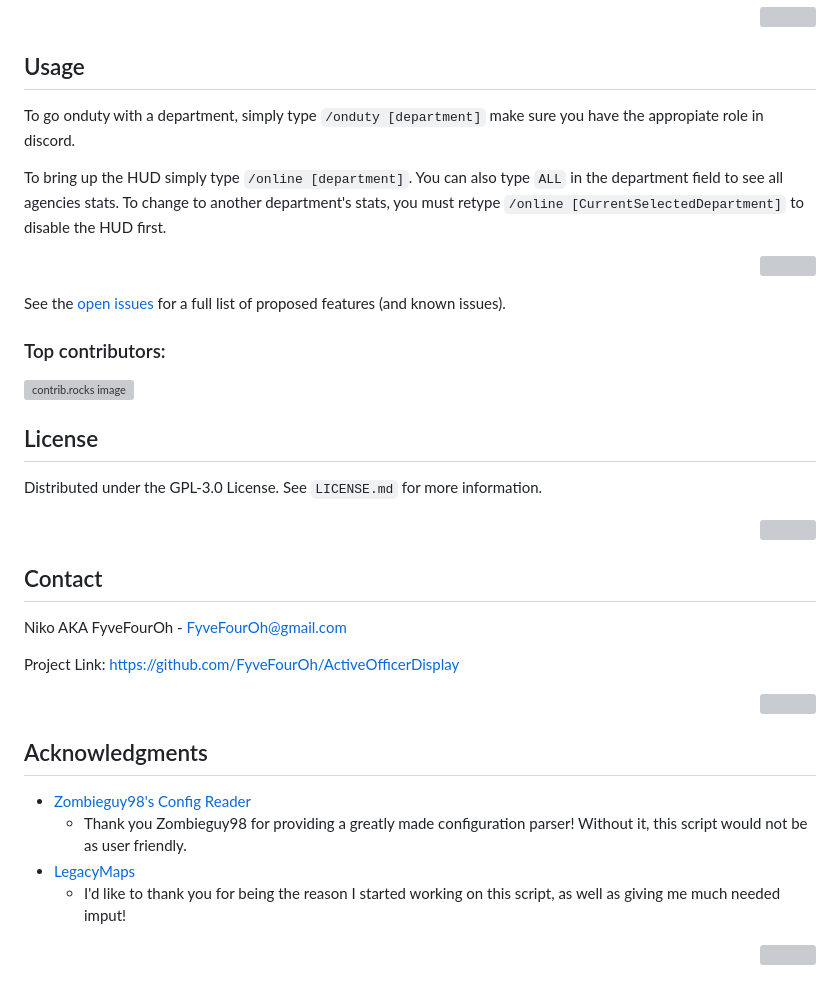
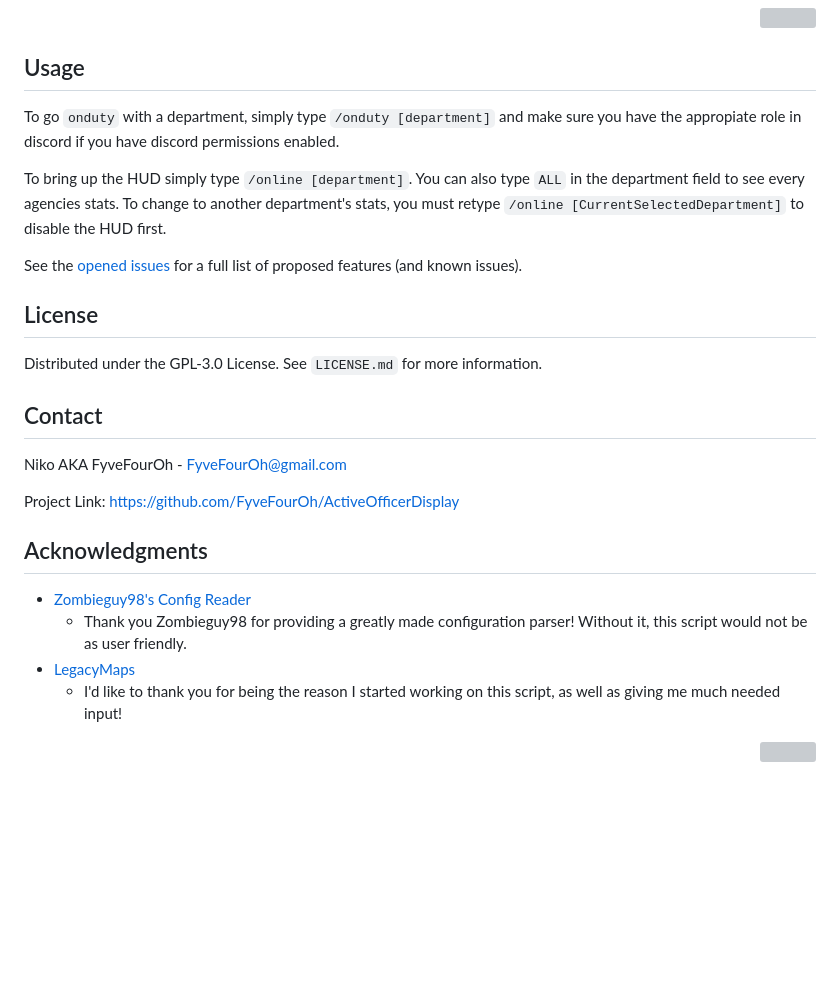
Before and after one commit to FyveFourOh/ActiveOfficerDisplay, a Markdown page: README.md, the part around the change. GitHub-like rendering; blank space fills up the shorter version; grey boxes are pictures that could not be loaded.

Commit message:
Update README.md
Signed-off-by: FyveFourOh <38377205+FyveFourOh@users.noreply.github.com>

```diff
--- a/README.md
+++ b/README.md
@@ -175,36 +175,37 @@
 <!-- USAGE EXAMPLES -->
 ## Usage
 
-To go onduty with a department, simply type `/onduty [department]` make sure you have the appropiate role in discord.
+To go `onduty` with a department, simply type `/onduty [department]` and make sure you have the appropiate role in
+discord if you have discord permissions enabled.
 
 To bring up the HUD simply type `/online [department]`. You can also type `ALL` in the department field to see
-all agencies stats. To change to another department's stats, you must retype `/online [CurrentSelectedDepartment]` to
+every agencies stats. To change to another department's stats, you must retype `/online [CurrentSelectedDepartment]` to
 disable the HUD first.
 
 <!--Additional screenshots, code examples and demos work well in this space. You may also link to more resources.-->
 
 <!--_For more examples, please refer to the [Documentation](https://example.com)_-->
 
-<p align="right">
+<!--<p align="right">
   <a href="#readme-top">
     <img src="https://img.shields.io/badge/BACK%20TO%20TOP--NavyBlue?style=for-the-badge&logoSize=auto&labelColor=rgb(0%2C%2017%2C%2048)&color=green&cacheSeconds=3600">
   </a>
 </p>
+-->
 
 
-
-See the [open issues](https://github.com/FyveFourOh/ActiveOfficerDisplay/issues) for a full list of proposed features (and known issues).
+See the [opened issues](https://github.com/FyveFourOh/ActiveOfficerDisplay/issues) for a full list of proposed features (and known issues).
 
 <!--<p align="right">(<a href="#readme-top">back to top</a>)</p>-->
 
 <!--<p align="right">(<a href="#readme-top">back to top</a>)</p>-->
 
-### Top contributors:
+<!--### Top contributors:
 
 <a href="https://github.com/FyveFourOh/ActiveOfficerDisplay/graphs/contributors">
   <img src="https://contrib.rocks/image?repo=FyveFourOh/ActiveOfficerDisplay" alt="contrib.rocks image" />
 </a>
-
+-->
 
 
 <!-- LICENSE -->
@@ -212,12 +213,12 @@ See the [open issues](https://github.com/FyveFourOh/ActiveOfficerDisplay/issues)
 
 Distributed under the GPL-3.0 License. See `LICENSE.md` for more information.
 
-<p align="right">
+<!--<p align="right">
   <a href="#readme-top">
     <img src="https://img.shields.io/badge/BACK%20TO%20TOP--NavyBlue?style=for-the-badge&logoSize=auto&labelColor=rgb(0%2C%2017%2C%2048)&color=green&cacheSeconds=3600">
   </a>
 </p>
-
+-->
 
 
 <!-- CONTACT -->
@@ -227,12 +228,12 @@ Niko AKA FyveFourOh - FyveFourOh@gmail.com
 
 Project Link: [https://github.com/FyveFourOh/ActiveOfficerDisplay](https://github.com/FyveFourOh/ActiveOfficerDisplay)
 
-<p align="right">
+<!--<p align="right">
   <a href="#readme-top">
     <img src="https://img.shields.io/badge/BACK%20TO%20TOP--NavyBlue?style=for-the-badge&logoSize=auto&labelColor=rgb(0%2C%2017%2C%2048)&color=green&cacheSeconds=3600">
   </a>
 </p>
-
+-->
 
 
 <!-- ACKNOWLEDGMENTS -->
@@ -241,7 +242,7 @@ Project Link: [https://github.com/FyveFourOh/ActiveOfficerDisplay](https://githu
 * [Zombieguy98's Config Reader](https://github.com/zombieguy98/fivem-config-reader)
   - Thank you Zombieguy98 for providing a greatly made configuration parser! Without it, this script would not be as user friendly.
 * [LegacyMaps](https://forum.cfx.re/u/legacysmaps/summary)
-  - I'd like to thank you for being the reason I started working on this script, as well as giving me much needed imput!
+  - I'd like to thank you for being the reason I started working on this script, as well as giving me much needed input!
 
 <p align="right">
   <a href="#readme-top">
```
